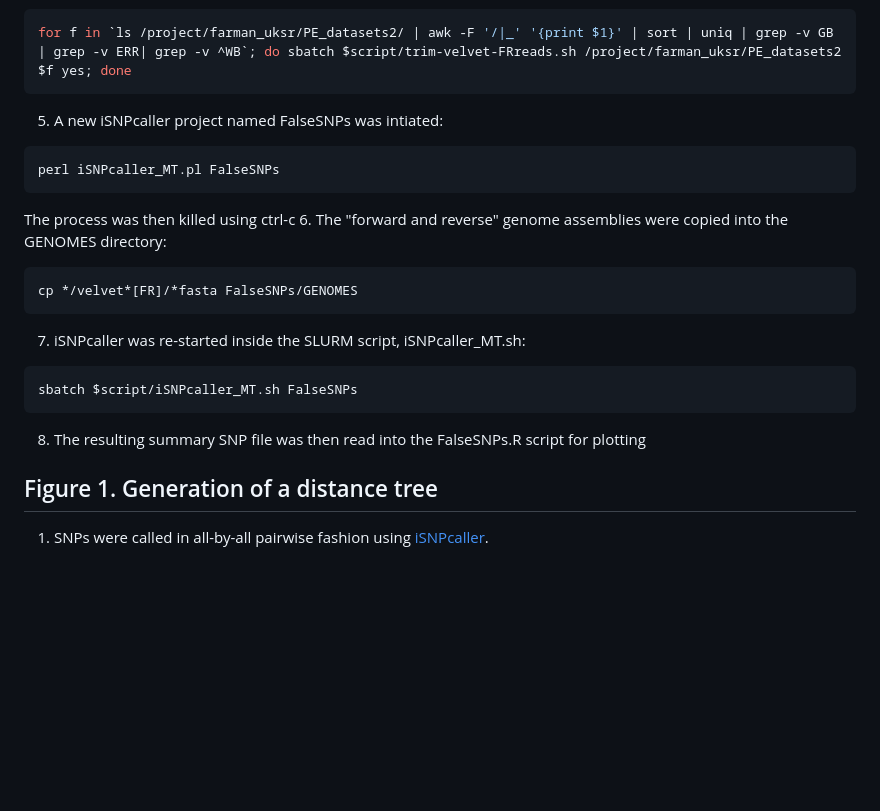
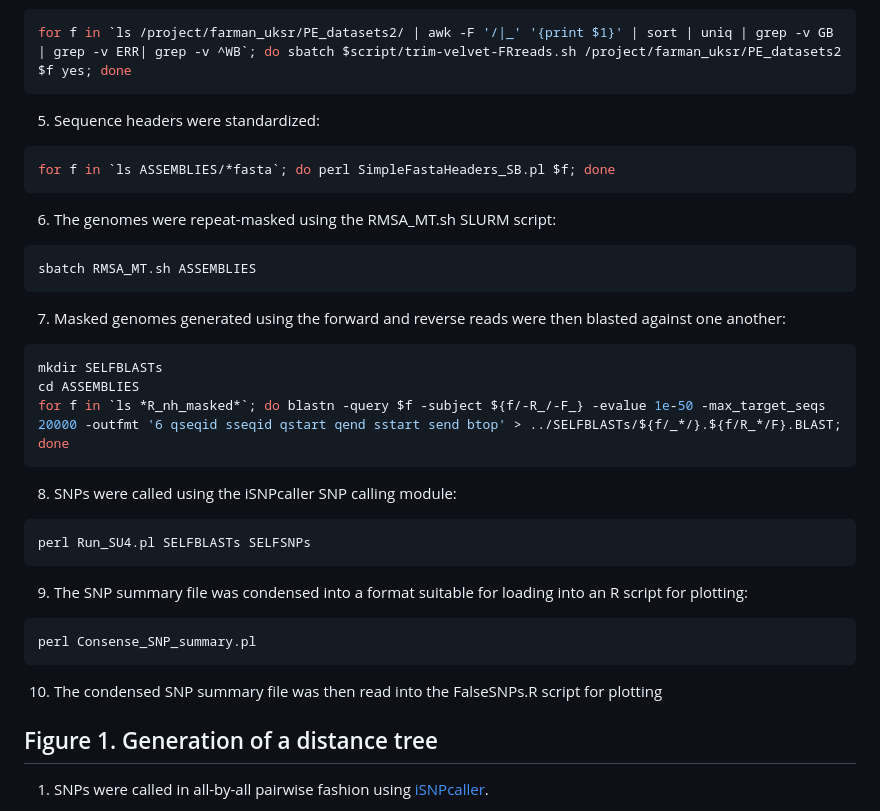
Before and after one commit to drdna/WheatBlast, a Markdown page: PhylogenomicAnalysesEtc.md, the part around the change. Rendered like a GitHub page; blank space fills up the shorter version.

````diff
--- a/PhylogenomicAnalysesEtc.md
+++ b/PhylogenomicAnalysesEtc.md
@@ -8,20 +8,29 @@ The [trim-velvet-FR.sh](/scripts/trim-velvet-FR.sh) script was used to perform t
 ```bash
 for f in `ls /project/farman_uksr/PE_datasets2/ | awk -F '/|_' '{print $1}' | sort | uniq | grep -v GB | grep -v ERR| grep -v ^WB`; do sbatch $script/trim-velvet-FRreads.sh /project/farman_uksr/PE_datasets2 $f yes; done
 ```
-5. A new iSNPcaller project named FalseSNPs was intiated:
+5. Sequence headers were standardized:
 ```bash
-perl iSNPcaller_MT.pl FalseSNPs
+for f in `ls ASSEMBLIES/*fasta`; do perl SimpleFastaHeaders_SB.pl $f; done
 ```
-The process was then killed using ctrl-c
-6. The "forward and reverse" genome assemblies were copied into the GENOMES directory:
+6. The genomes were repeat-masked using the RMSA_MT.sh SLURM script:
 ```bash
-cp */velvet*[FR]/*fasta FalseSNPs/GENOMES
+sbatch RMSA_MT.sh ASSEMBLIES
 ```
-7. iSNPcaller was re-started inside the SLURM script, iSNPcaller_MT.sh:
+7. Masked genomes generated using the forward and reverse reads were then blasted against one another:
 ```bash
-sbatch $script/iSNPcaller_MT.sh FalseSNPs
+mkdir SELFBLASTs
+cd ASSEMBLIES
+for f in `ls *R_nh_masked*`; do blastn -query $f -subject ${f/-R_/-F_} -evalue 1e-50 -max_target_seqs 20000 -outfmt '6 qseqid sseqid qstart qend sstart send btop' > ../SELFBLASTs/${f/_*/}.${f/R_*/F}.BLAST; done
 ```
-8. The resulting summary SNP file was then read into the FalseSNPs.R script for plotting
+8. SNPs were called using the iSNPcaller SNP calling module:
+```bash
+perl Run_SU4.pl SELFBLASTs SELFSNPs
+```
+9. The SNP summary file was condensed into a format suitable for loading into an R script for plotting:
+```bash
+perl Consense_SNP_summary.pl
+```
+10. The condensed SNP summary file was then read into the FalseSNPs.R script for plotting
 
 ## Figure 1. Generation of a distance tree
 1. SNPs were called in all-by-all pairwise fashion using [iSNPcaller](https://github.com/drdna/iSNPcaller).
````
